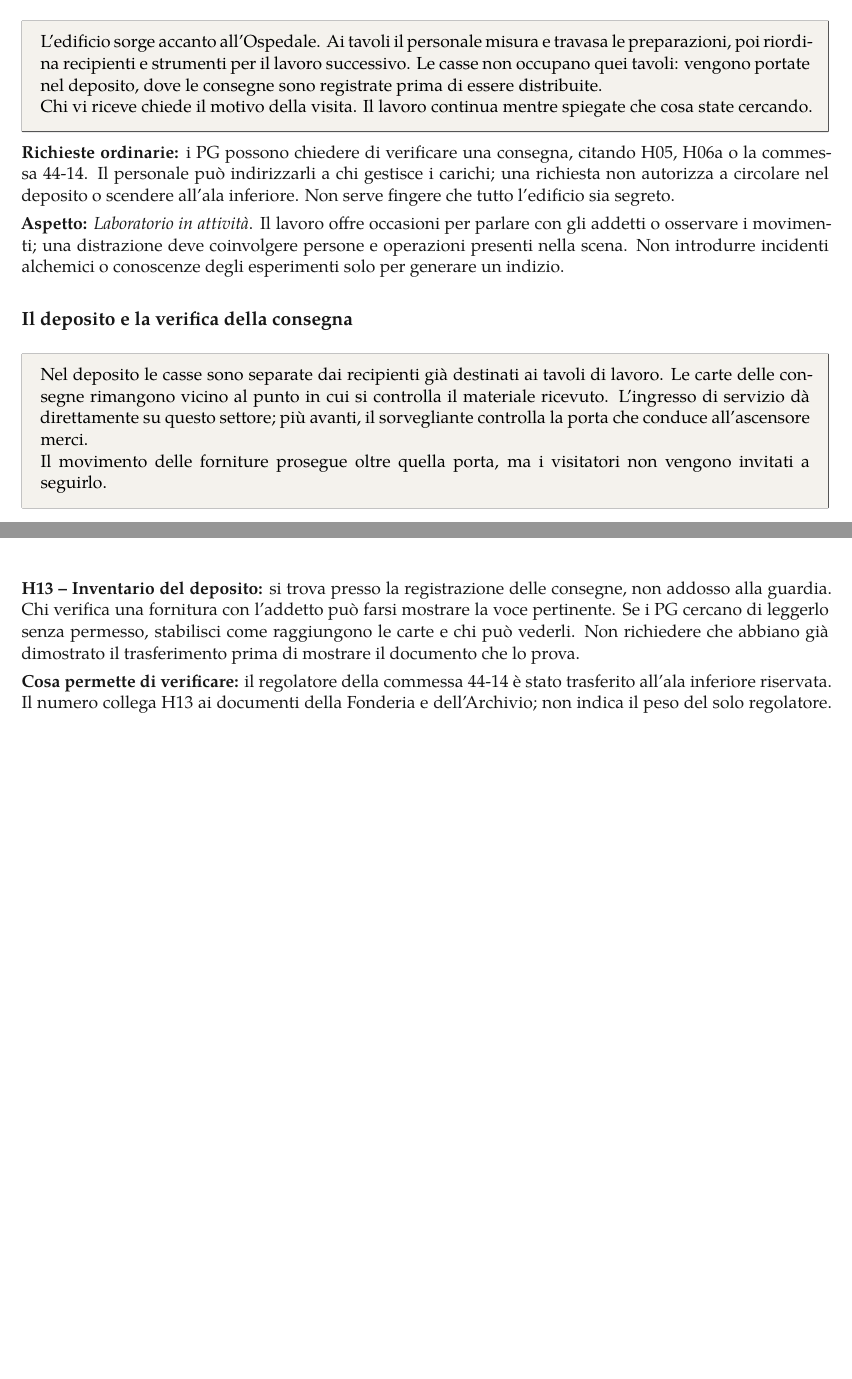
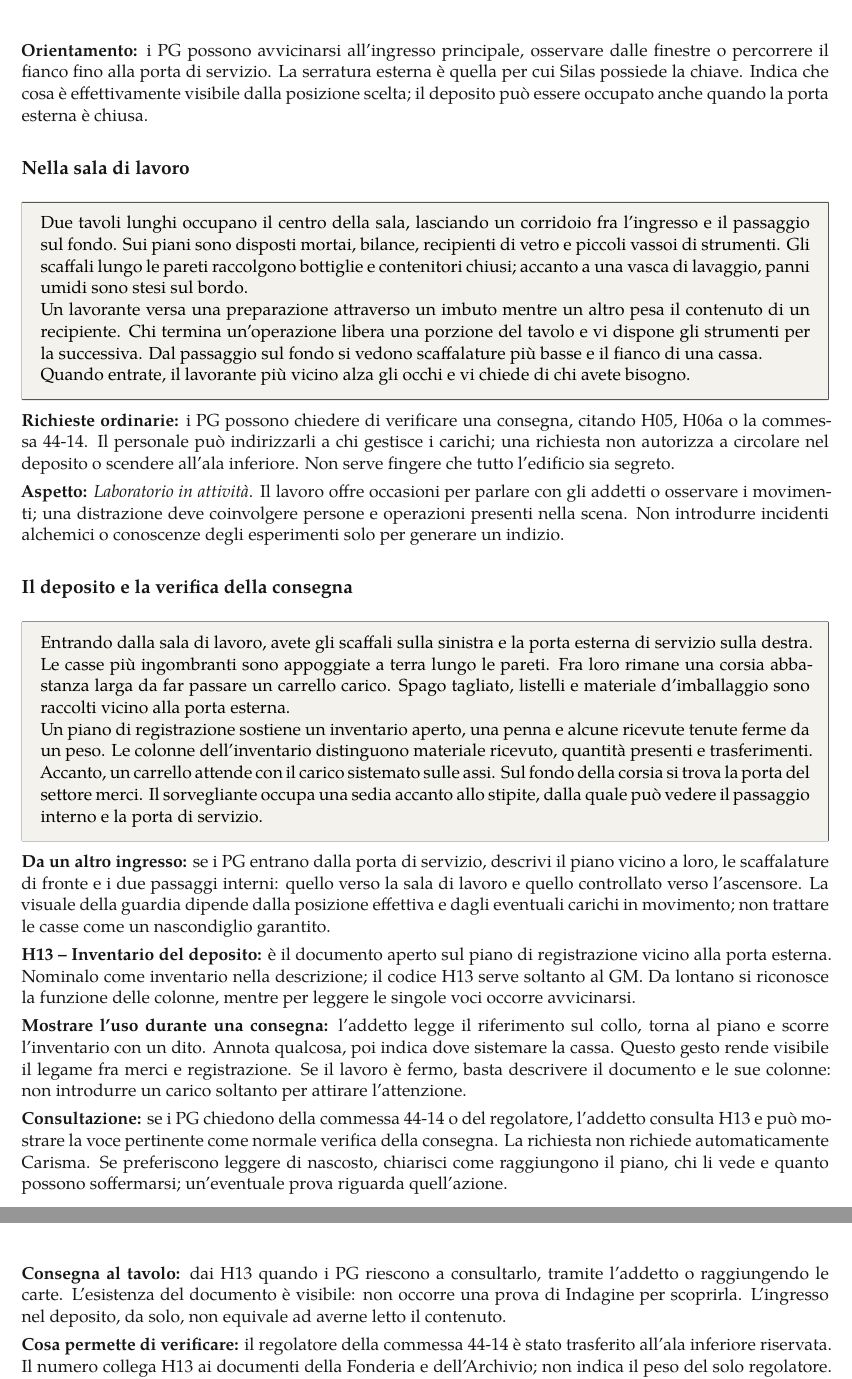
Before and after one commit to Francesco994/overleafY, a LaTeX document (main (2).tex): two parts of pages 49 and 50 of 56 before the commit and two parts of pages 50 and 51 of 57 after it, joined at a grey line, cut at the place of the change, the shorter picture padded with empty space. Compiled offline with XeLaTeX.

Commit message:
Amplia gli ambienti del Laboratorio e rende concreta la consultazione di H13

```diff
--- a/main (2).tex
+++ b/main (2).tex
@@ -1317,13 +1317,8 @@ Controlli & Ingresso di servizio sul deposito; porta sorvegliata verso l'ascenso
 Personale & Addetto all'ascensore e sorvegliante. Il tecnico della macchina è presente se impegnato su forniture o manutenzione; il personale ordinario non conosce automaticamente gli esperimenti.\\
-Documenti & H13 presso la registrazione delle consegne; H14 affisso nel settore controllato dell'ascensore, al piano del deposito.\\
+Documenti & H13 aperto sul piano di registrazione vicino alla porta esterna di servizio; H14 affisso nel settore controllato dell'ascensore, al piano del deposito.\\
 H12 & Rimane con Elias. Non è un indizio da trovare qui né un requisito per raggiungerlo.\\
 Tre vie & Scala dell'Ospedale, ascensore e galleria, scarico dalle fogne. H14 ne mostra i collegamenti, non tutta la rete fognaria cittadina.\\
 \end{tabularx}
 
 \textbf{Uso al tavolo:} scegli il blocco corrispondente alle azioni dei PG. Una normale consegna ospedaliera non prova un abuso: il nodo serve a rintracciare il regolatore e verificare il tratto successivo del suo viaggio. Nessuna prova unica risolve ingresso, documenti e discesa.
 
-\subsection{Il Laboratorio in attività}
-\begin{rulebox}
-L'edificio sorge accanto all'Ospedale. Ai tavoli il personale misura e travasa le preparazioni, poi riordina recipienti e strumenti per il lavoro successivo. Le casse non occupano quei tavoli: vengono portate nel deposito, dove le consegne sono registrate prima di essere distribuite.
-
-Chi vi riceve chiede il motivo della visita. Il lavoro continua mentre spiegate che cosa state cercando.
@@ -1330,3 +1337,12 @@ Chi vi riceve chiede il motivo della visita. Il lavoro continua mentre spiegate
+\textbf{Orientamento:} i PG possono avvicinarsi all'ingresso principale, osservare dalle finestre o percorrere il fianco fino alla porta di servizio. La serratura esterna è quella per cui Silas possiede la chiave. Indica che cosa è effettivamente visibile dalla posizione scelta; il deposito può essere occupato anche quando la porta esterna è chiusa.
+
+\subsection{Nella sala di lavoro}
+\begin{rulebox}
+Due tavoli lunghi occupano il centro della sala, lasciando un corridoio fra l'ingresso e il passaggio sul fondo. Sui piani sono disposti mortai, bilance, recipienti di vetro e piccoli vassoi di strumenti. Gli scaffali lungo le pareti raccolgono bottiglie e contenitori chiusi; accanto a una vasca di lavaggio, panni umidi sono stesi sul bordo.
+
+Un lavorante versa una preparazione attraverso un imbuto mentre un altro pesa il contenuto di un recipiente. Chi termina un'operazione libera una porzione del tavolo e vi dispone gli strumenti per la successiva. Dal passaggio sul fondo si vedono scaffalature più basse e il fianco di una cassa.
+
+Quando entrate, il lavorante più vicino alza gli occhi e vi chiede di chi avete bisogno.
 \end{rulebox}
 
 \textbf{Richieste ordinarie:} i PG possono chiedere di verificare una consegna, citando H05, H06a o la commessa 44-14. Il personale può indirizzarli a chi gestisce i carichi; una richiesta non autorizza a circolare nel deposito o scendere all'ala inferiore. Non serve fingere che tutto l'edificio sia segreto.
@@ -1335,12 +1351,20 @@ Chi vi riceve chiede il motivo della visita. Il lavoro continua mentre spiegate
 
 \subsection{Il deposito e la verifica della consegna}
 \begin{rulebox}
-Nel deposito le casse sono separate dai recipienti già destinati ai tavoli di lavoro. Le carte delle consegne rimangono vicino al punto in cui si controlla il materiale ricevuto. L'ingresso di servizio dà direttamente su questo settore; più avanti, il sorvegliante controlla la porta che conduce all'ascensore merci.
-
-Il movimento delle forniture prosegue oltre quella porta, ma i visitatori non vengono invitati a seguirlo.
-\end{rulebox}
-
-\textbf{H13 -- Inventario del deposito:} si trova presso la registrazione delle consegne, non addosso alla guardia. Chi verifica una fornitura con l'addetto può farsi mostrare la voce pertinente. Se i PG cercano di leggerlo senza permesso, stabilisci come raggiungono le carte e chi può vederli. Non richiedere che abbiano già dimostrato il trasferimento prima di mostrare il documento che lo prova.
+Entrando dalla sala di lavoro, avete gli scaffali sulla sinistra e la porta esterna di servizio sulla destra. Le casse più ingombranti sono appoggiate a terra lungo le pareti. Fra loro rimane una corsia abbastanza larga da far passare un carrello carico. Spago tagliato, listelli e materiale d'imballaggio sono raccolti vicino alla porta esterna.
+
+Un piano di registrazione sostiene un inventario aperto, una penna e alcune ricevute tenute ferme da un peso. Le colonne dell'inventario distinguono materiale ricevuto, quantità presenti e trasferimenti. Accanto, un carrello attende con il carico sistemato sulle assi. Sul fondo della corsia si trova la porta del settore merci. Il sorvegliante occupa una sedia accanto allo stipite, dalla quale può vedere il passaggio interno e la porta di servizio.
+\end{rulebox}
+
+\textbf{Da un altro ingresso:} se i PG entrano dalla porta di servizio, descrivi il piano vicino a loro, le scaffalature di fronte e i due passaggi interni: quello verso la sala di lavoro e quello controllato verso l'ascensore. La visuale della guardia dipende dalla posizione effettiva e dagli eventuali carichi in movimento; non trattare le casse come un nascondiglio garantito.
+
+\textbf{H13 -- Inventario del deposito:} è il documento aperto sul piano di registrazione vicino alla porta esterna. Nominalo come inventario nella descrizione; il codice H13 serve soltanto al GM. Da lontano si riconosce la funzione delle colonne, mentre per leggere le singole voci occorre avvicinarsi.
+
+\textbf{Mostrare l'uso durante una consegna:} l'addetto legge il riferimento sul collo, torna al piano e scorre l'inventario con un dito. Annota qualcosa, poi indica dove sistemare la cassa. Questo gesto rende visibile il legame fra merci e registrazione. Se il lavoro è fermo, basta descrivere il documento e le sue colonne: non introdurre un carico soltanto per attirare l'attenzione.
+
+\textbf{Consultazione:} se i PG chiedono della commessa 44-14 o del regolatore, l'addetto consulta H13 e può mostrare la voce pertinente come normale verifica della consegna. La richiesta non richiede automaticamente Carisma. Se preferiscono leggere di nascosto, chiarisci come raggiungono il piano, chi li vede e quanto possono soffermarsi; un'eventuale prova riguarda quell'azione.
+
+\textbf{Consegna al tavolo:} dai H13 quando i PG riescono a consultarlo, tramite l'addetto o raggiungendo le carte. L'esistenza del documento è visibile: non occorre una prova di Indagine per scoprirla. L'ingresso nel deposito, da solo, non equivale ad averne letto il contenuto.
 
 \textbf{Cosa permette di verificare:} il regolatore della commessa 44-14 è stato trasferito all'ala inferiore riservata. Il numero collega H13 ai documenti della Fonderia e dell'Archivio; non indica il peso del solo regolatore. Le altre voci mostrano forniture in transito e consumo ordinario. Il rimando a H14 segnala uno schema dei collegamenti consultabile presso l'ascensore.
 
```
Also changed, not shown: main (2).tex (22 more changed lines).
